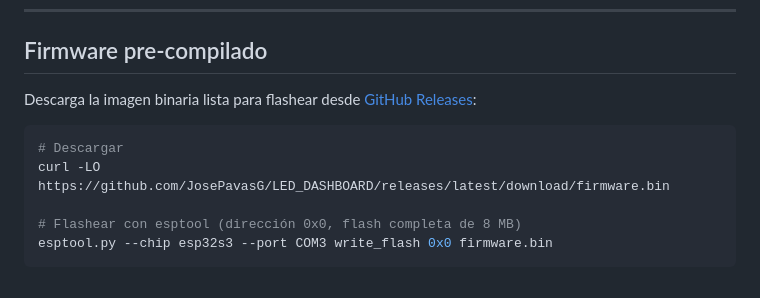
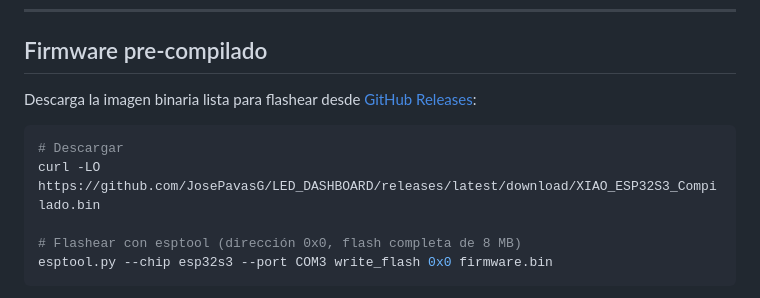
Before and after one commit to JosePavasG/LED_DASHBOARD, a Markdown page: README.md, the part around one of its changes. GitHub-like rendering.

Commit message:
Fix firmware download link in README
Updated download link and command for firmware image.

````diff
--- a/README.md
+++ b/README.md
@@ -81,7 +81,7 @@ Descarga la imagen binaria lista para flashear desde [GitHub Releases](https://g
 
 ```bash
 # Descargar
-curl -LO https://github.com/JosePavasG/LED_DASHBOARD/releases/latest/download/firmware.bin
+curl -LO https://github.com/JosePavasG/LED_DASHBOARD/releases/latest/download/XIAO_ESP32S3_Compilado.bin
 
 # Flashear con esptool (dirección 0x0, flash completa de 8 MB)
 esptool.py --chip esp32s3 --port COM3 write_flash 0x0 firmware.bin
````
Also changed, not shown: other parts of README.md (+1 -1 lines).
